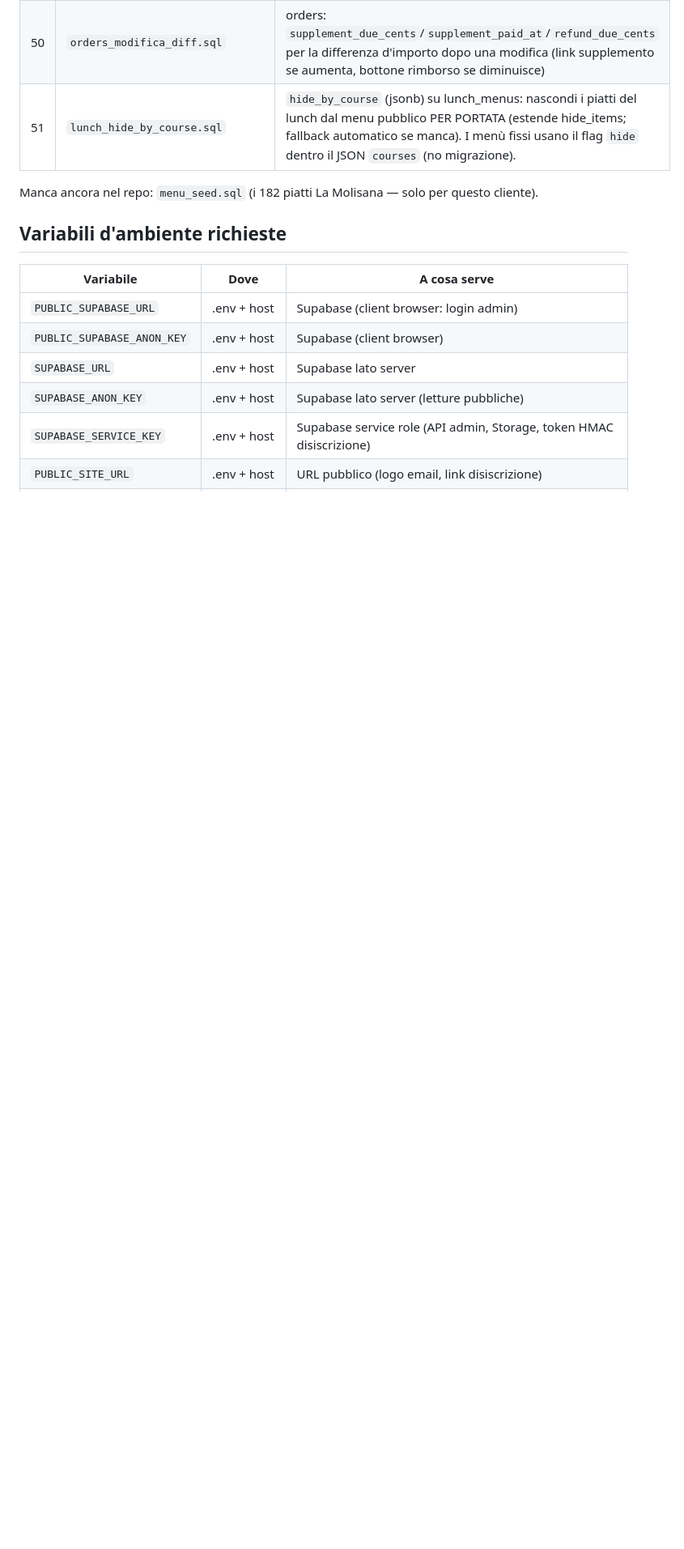
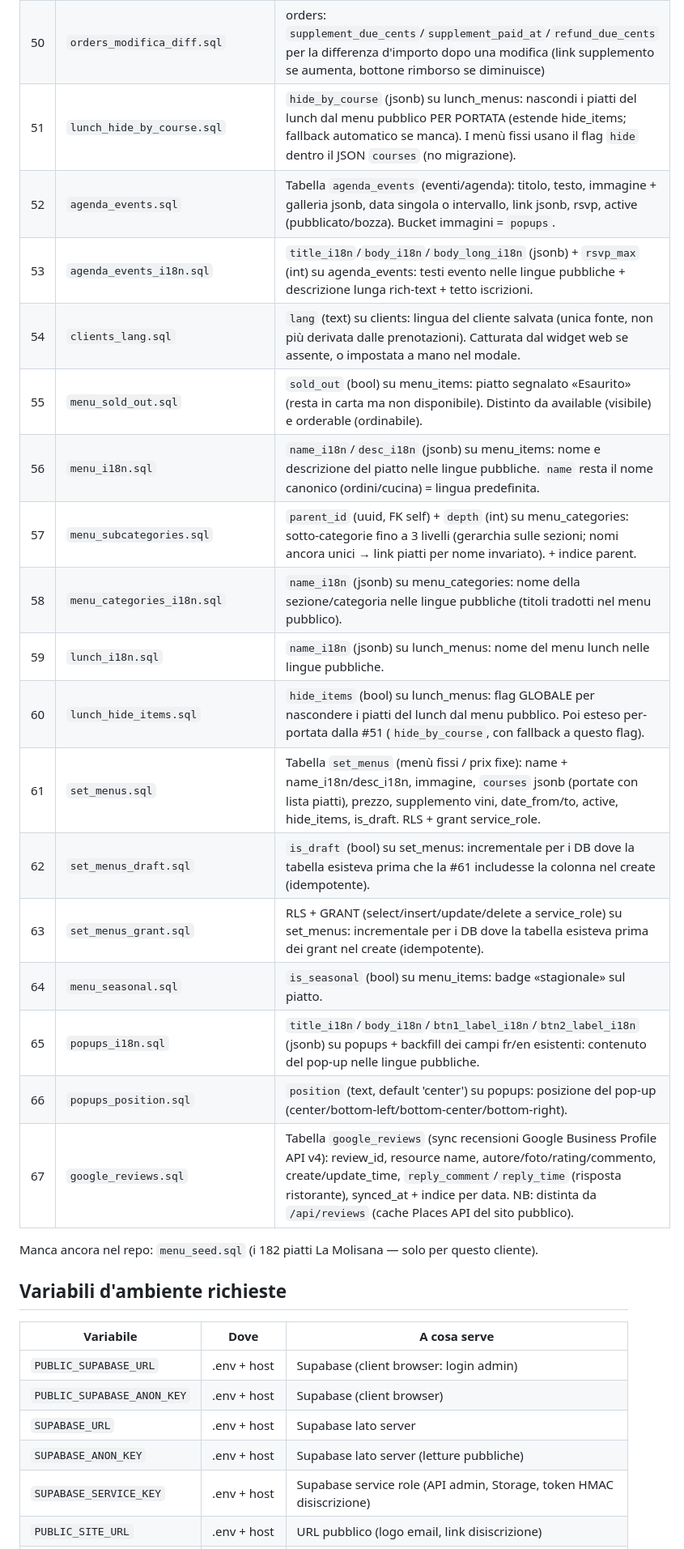
Before and after one commit to MOODDVS/ChouChou, a Markdown page: supabase/MIGRATIONS.md, the part around the change. Shown at 81% size. Rendered like a GitHub page; blank space fills up the shorter version.

```diff
--- a/supabase/MIGRATIONS.md
+++ b/supabase/MIGRATIONS.md
@@ -58,6 +58,22 @@ dalla dashboard (Storage → New bucket, **Public** ON): `popups`, `menu`, `docu
 | 49 | `orders_manual_payment.sql` | orders: toglie il check lang fr/en (ora fr/en/it/nl/es come reservations) + colonna `payment_method` (cash/card/link) per ordini pagati di persona in cassa |
 | 50 | `orders_modifica_diff.sql` | orders: `supplement_due_cents`/`supplement_paid_at`/`refund_due_cents` per la differenza d'importo dopo una modifica (link supplemento se aumenta, bottone rimborso se diminuisce) |
 | 51 | `lunch_hide_by_course.sql` | `hide_by_course` (jsonb) su lunch_menus: nascondi i piatti del lunch dal menu pubblico PER PORTATA (estende hide_items; fallback automatico se manca). I menù fissi usano il flag `hide` dentro il JSON `courses` (no migrazione). |
+| 52 | `agenda_events.sql` | Tabella `agenda_events` (eventi/agenda): titolo, testo, immagine + galleria jsonb, data singola o intervallo, link jsonb, rsvp, active (pubblicato/bozza). Bucket immagini = `popups`. |
+| 53 | `agenda_events_i18n.sql` | `title_i18n`/`body_i18n`/`body_long_i18n` (jsonb) + `rsvp_max` (int) su agenda_events: testi evento nelle lingue pubbliche + descrizione lunga rich-text + tetto iscrizioni. |
+| 54 | `clients_lang.sql` | `lang` (text) su clients: lingua del cliente salvata (unica fonte, non più derivata dalle prenotazioni). Catturata dal widget web se assente, o impostata a mano nel modale. |
+| 55 | `menu_sold_out.sql` | `sold_out` (bool) su menu_items: piatto segnalato «Esaurito» (resta in carta ma non disponibile). Distinto da available (visibile) e orderable (ordinabile). |
+| 56 | `menu_i18n.sql` | `name_i18n`/`desc_i18n` (jsonb) su menu_items: nome e descrizione del piatto nelle lingue pubbliche. `name` resta il nome canonico (ordini/cucina) = lingua predefinita. |
+| 57 | `menu_subcategories.sql` | `parent_id` (uuid, FK self) + `depth` (int) su menu_categories: sotto-categorie fino a 3 livelli (gerarchia sulle sezioni; nomi ancora unici → link piatti per nome invariato). + indice parent. |
+| 58 | `menu_categories_i18n.sql` | `name_i18n` (jsonb) su menu_categories: nome della sezione/categoria nelle lingue pubbliche (titoli tradotti nel menu pubblico). |
+| 59 | `lunch_i18n.sql` | `name_i18n` (jsonb) su lunch_menus: nome del menu lunch nelle lingue pubbliche. |
+| 60 | `lunch_hide_items.sql` | `hide_items` (bool) su lunch_menus: flag GLOBALE per nascondere i piatti del lunch dal menu pubblico. Poi esteso per-portata dalla #51 (`hide_by_course`, con fallback a questo flag). |
+| 61 | `set_menus.sql` | Tabella `set_menus` (menù fissi / prix fixe): name + name_i18n/desc_i18n, immagine, `courses` jsonb (portate con lista piatti), prezzo, supplemento vini, date_from/to, active, hide_items, is_draft. RLS + grant service_role. |
+| 62 | `set_menus_draft.sql` | `is_draft` (bool) su set_menus: incrementale per i DB dove la tabella esisteva prima che la #61 includesse la colonna nel create (idempotente). |
+| 63 | `set_menus_grant.sql` | RLS + GRANT (select/insert/update/delete a service_role) su set_menus: incrementale per i DB dove la tabella esisteva prima dei grant nel create (idempotente). |
+| 64 | `menu_seasonal.sql` | `is_seasonal` (bool) su menu_items: badge «stagionale» sul piatto. |
+| 65 | `popups_i18n.sql` | `title_i18n`/`body_i18n`/`btn1_label_i18n`/`btn2_label_i18n` (jsonb) su popups + backfill dei campi fr/en esistenti: contenuto del pop-up nelle lingue pubbliche. |
+| 66 | `popups_position.sql` | `position` (text, default 'center') su popups: posizione del pop-up (center/bottom-left/bottom-center/bottom-right). |
+| 67 | `google_reviews.sql` | Tabella `google_reviews` (sync recensioni Google Business Profile API v4): review_id, resource name, autore/foto/rating/commento, create/update_time, `reply_comment`/`reply_time` (risposta ristorante), synced_at + indice per data. NB: distinta da `/api/reviews` (cache Places API del sito pubblico). |
 
 Manca ancora nel repo: `menu_seed.sql` (i 182 piatti La Molisana — solo per questo cliente).
 
```
Also changed, not shown: CLIENTS.md (added, +62 -0 lines).
